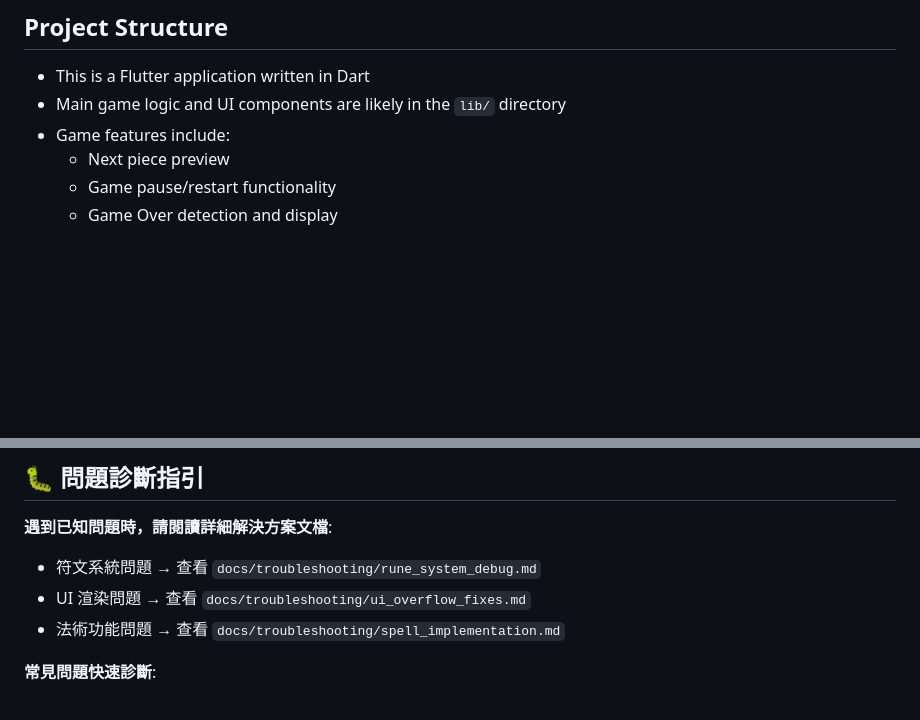
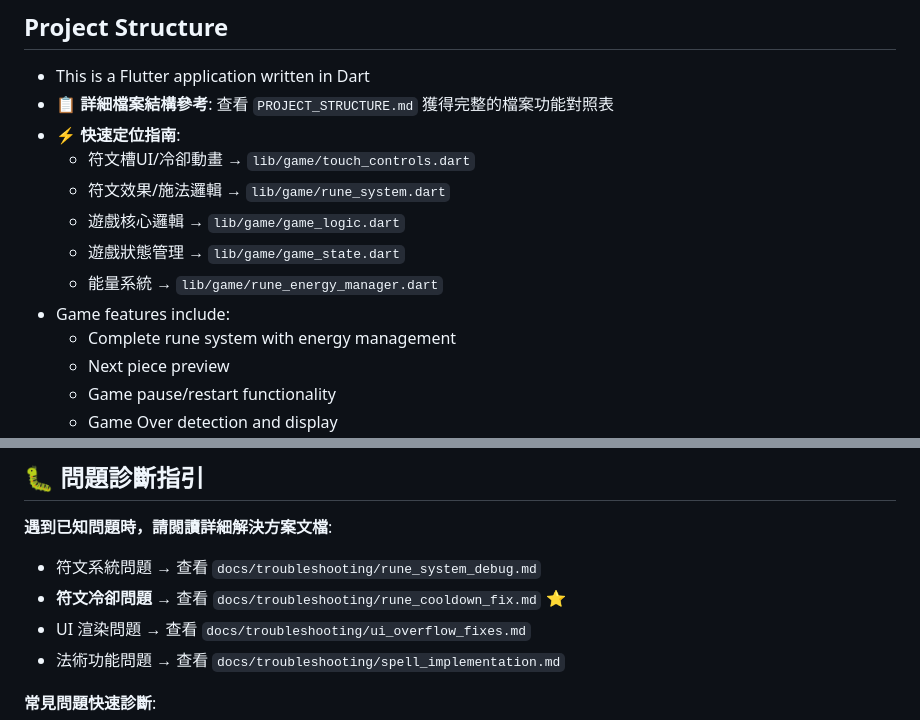
Before and after one commit to CCY0821/flutter_tetris_game, a Markdown page: CLAUDE.md, 2 parts joined by grey strips. Rendered like a GitHub page; blank space fills up the shorter version.

```diff
--- a/CLAUDE.md
+++ b/CLAUDE.md
@@ -4,8 +4,15 @@ This is a Flutter-based Tetris game project. When working on this codebase, plea
 
 ## Project Structure
 - This is a Flutter application written in Dart
-- Main game logic and UI components are likely in the `lib/` directory
+- **📋 詳細檔案結構參考**: 查看 `PROJECT_STRUCTURE.md` 獲得完整的檔案功能對照表
+- **⚡ 快速定位指南**:
+  - 符文槽UI/冷卻動畫 → `lib/game/touch_controls.dart`
+  - 符文效果/施法邏輯 → `lib/game/rune_system.dart`
+  - 遊戲核心邏輯 → `lib/game/game_logic.dart`
+  - 遊戲狀態管理 → `lib/game/game_state.dart`
+  - 能量系統 → `lib/game/rune_energy_manager.dart`
 - Game features include:
+  - Complete rune system with energy management
   - Next piece preview
   - Game pause/restart functionality
   - Game Over detection and display
@@ -43,6 +50,7 @@ flutter build apk
 
 **遇到已知問題時，請閱讀詳細解決方案文檔**:
 - 符文系統問題 → 查看 `docs/troubleshooting/rune_system_debug.md`
+- **符文冷卻問題** → 查看 `docs/troubleshooting/rune_cooldown_fix.md` ⭐
 - UI 渲染問題 → 查看 `docs/troubleshooting/ui_overflow_fixes.md`
 - 法術功能問題 → 查看 `docs/troubleshooting/spell_implementation.md`
 
```
Also changed, not shown: PROJECT_STRUCTURE.md (added, +122 -0 lines), docs/troubleshooting/rune_cooldown_fix.md (added, +161 -0 lines).
